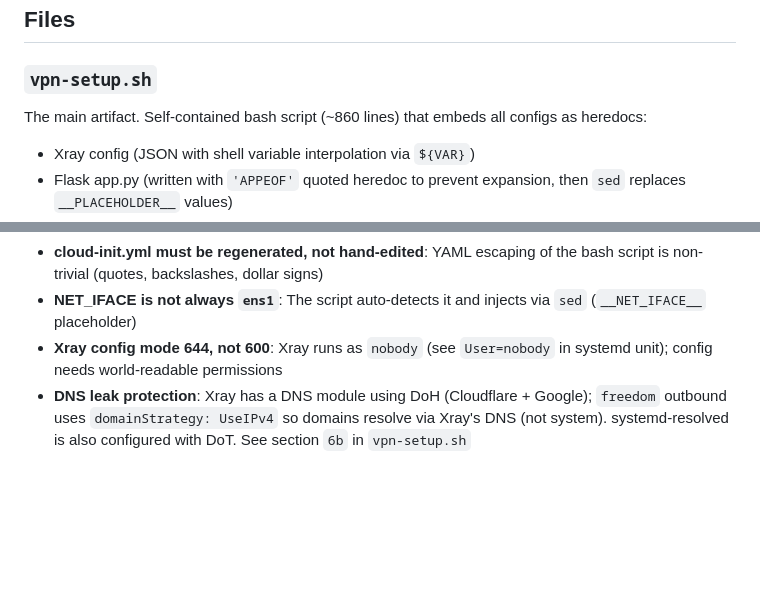
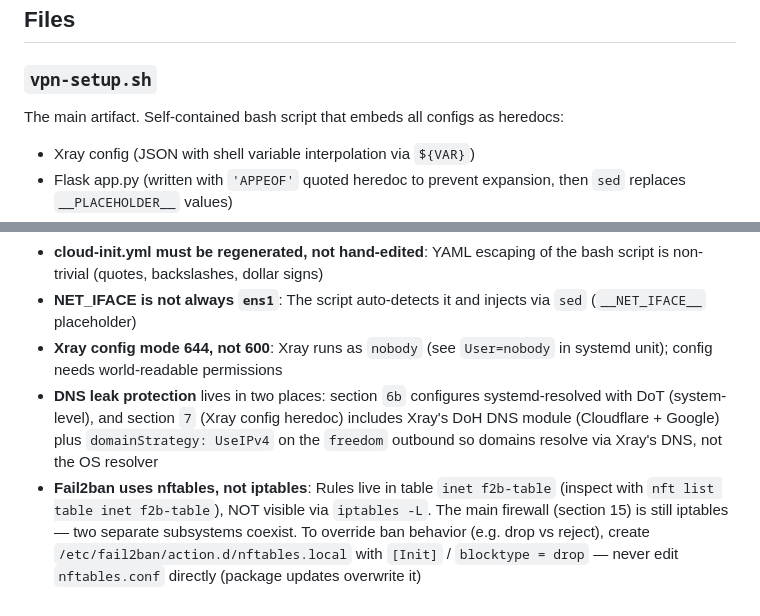
Before and after one commit to AlexanderGal86/xray-vless-reality, a Markdown page: CLAUDE.md, 2 parts joined by grey strips. Rendered like a GitHub page; blank space fills up the shorter version.

Commit message:
Document fail2ban/nftables pitfall and refine DNS leak notes in CLAUDE.md
Co-Authored-By: Claude Opus 4.7 <noreply@anthropic.com>

```diff
--- a/CLAUDE.md
+++ b/CLAUDE.md
@@ -19,7 +19,7 @@ The dashboard binds to `0.0.0.0:8080` but iptables blocks port 8080 on the publi
 ## Files
 
 ### `vpn-setup.sh`
-The main artifact. Self-contained bash script (~860 lines) that embeds all configs as heredocs:
+The main artifact. Self-contained bash script that embeds all configs as heredocs:
 - Xray config (JSON with shell variable interpolation via `${VAR}`)
 - Flask app.py (written with `'APPEOF'` quoted heredoc to prevent expansion, then `sed` replaces `__PLACEHOLDER__` values)
 - HTML template (quoted heredoc, no substitution)
@@ -112,4 +112,5 @@ cat /opt/vpn-credentials.txt       # VLESS link for client
 - **cloud-init.yml must be regenerated, not hand-edited**: YAML escaping of the bash script is non-trivial (quotes, backslashes, dollar signs)
 - **NET_IFACE is not always `ens1`**: The script auto-detects it and injects via `sed` (`__NET_IFACE__` placeholder)
 - **Xray config mode 644, not 600**: Xray runs as `nobody` (see `User=nobody` in systemd unit); config needs world-readable permissions
-- **DNS leak protection**: Xray has a DNS module using DoH (Cloudflare + Google); `freedom` outbound uses `domainStrategy: UseIPv4` so domains resolve via Xray's DNS (not system). systemd-resolved is also configured with DoT. See section `6b` in `vpn-setup.sh`
+- **DNS leak protection** lives in two places: section `6b` configures systemd-resolved with DoT (system-level), and section `7` (Xray config heredoc) includes Xray's DoH DNS module (Cloudflare + Google) plus `domainStrategy: UseIPv4` on the `freedom` outbound so domains resolve via Xray's DNS, not the OS resolver
+- **Fail2ban uses nftables, not iptables**: Rules live in table `inet f2b-table` (inspect with `nft list table inet f2b-table`), NOT visible via `iptables -L`. The main firewall (section 15) is still iptables — two separate subsystems coexist. To override ban behavior (e.g. drop vs reject), create `/etc/fail2ban/action.d/nftables.local` with `[Init]` / `blocktype = drop` — never edit `nftables.conf` directly (package updates overwrite it)
```
